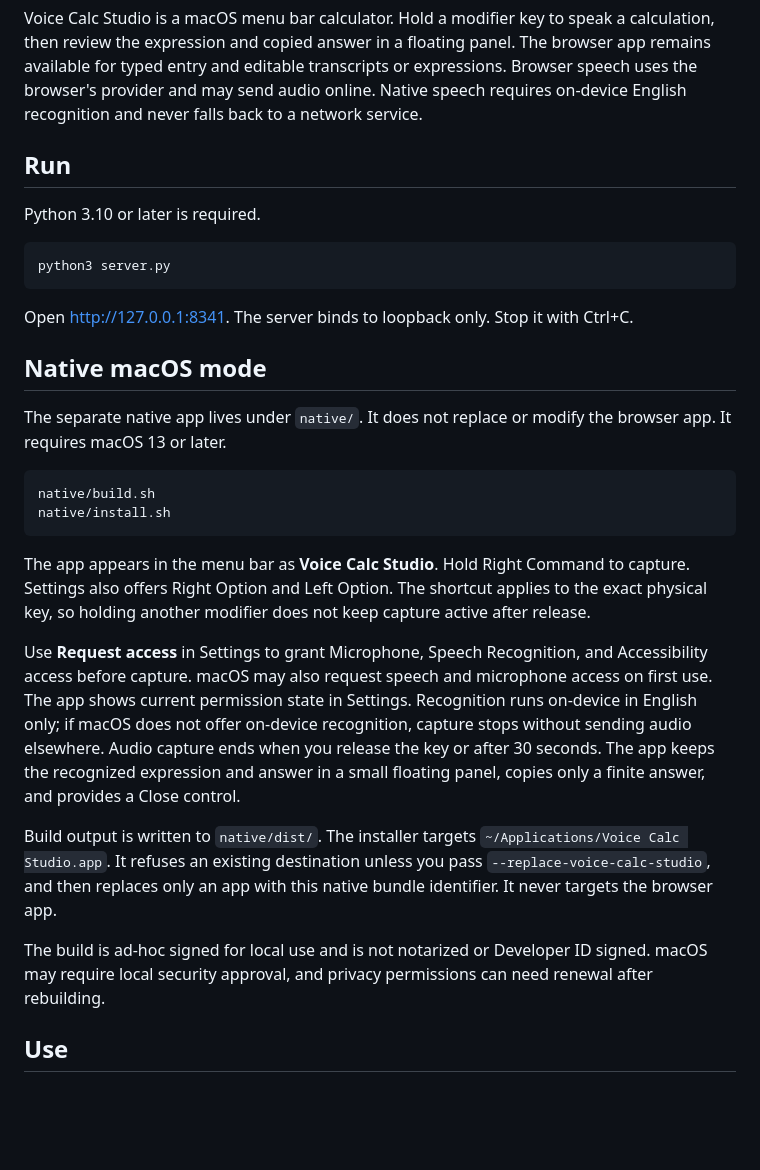
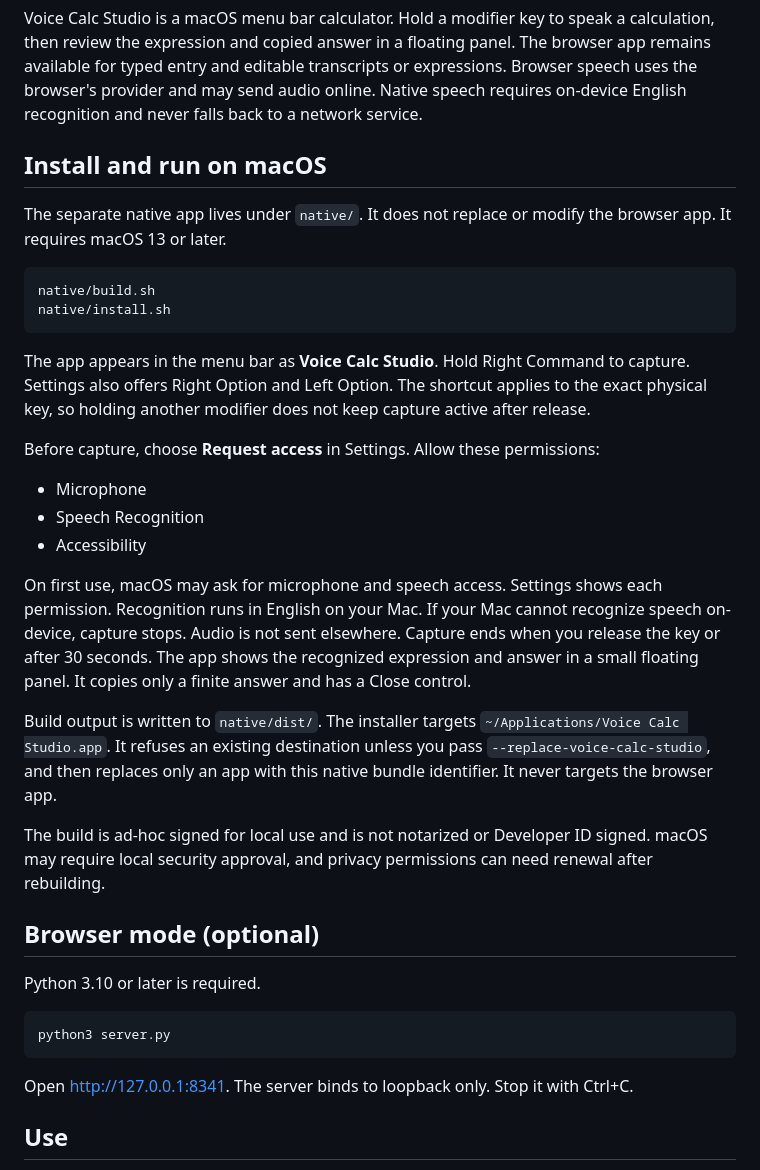
Before and after one commit to gmperkinsmba/voice-calculator, a Markdown page: README.md, the part around the change. Rendered like a GitHub page; blank space fills up the shorter version.

Commit message:
Clarify native usage in Voice Calc README

````diff
--- a/README.md
+++ b/README.md
@@ -4,17 +4,7 @@
 
 Voice Calc Studio is a macOS menu bar calculator. Hold a modifier key to speak a calculation, then review the expression and copied answer in a floating panel. The browser app remains available for typed entry and editable transcripts or expressions. Browser speech uses the browser's provider and may send audio online. Native speech requires on-device English recognition and never falls back to a network service.
 
-## Run
-
-Python 3.10 or later is required.
-
-```sh
-python3 server.py
-```
-
-Open <http://127.0.0.1:8341>. The server binds to loopback only. Stop it with Ctrl+C.
-
-## Native macOS mode
+## Install and run on macOS
 
 The separate native app lives under `native/`. It does not replace or modify the browser app. It requires macOS 13 or later.
 
@@ -25,11 +15,27 @@ native/install.sh
 
 The app appears in the menu bar as **Voice Calc Studio**. Hold Right Command to capture. Settings also offers Right Option and Left Option. The shortcut applies to the exact physical key, so holding another modifier does not keep capture active after release.
 
-Use **Request access** in Settings to grant Microphone, Speech Recognition, and Accessibility access before capture. macOS may also request speech and microphone access on first use. The app shows current permission state in Settings. Recognition runs on-device in English only; if macOS does not offer on-device recognition, capture stops without sending audio elsewhere. Audio capture ends when you release the key or after 30 seconds. The app keeps the recognized expression and answer in a small floating panel, copies only a finite answer, and provides a Close control.
+Before capture, choose **Request access** in Settings. Allow these permissions:
+
+- Microphone
+- Speech Recognition
+- Accessibility
+
+On first use, macOS may ask for microphone and speech access. Settings shows each permission. Recognition runs in English on your Mac. If your Mac cannot recognize speech on-device, capture stops. Audio is not sent elsewhere. Capture ends when you release the key or after 30 seconds. The app shows the recognized expression and answer in a small floating panel. It copies only a finite answer and has a Close control.
 
 Build output is written to `native/dist/`. The installer targets `~/Applications/Voice Calc Studio.app`. It refuses an existing destination unless you pass `--replace-voice-calc-studio`, and then replaces only an app with this native bundle identifier. It never targets the browser app.
 
 The build is ad-hoc signed for local use and is not notarized or Developer ID signed. macOS may require local security approval, and privacy permissions can need renewal after rebuilding.
+
+## Browser mode (optional)
+
+Python 3.10 or later is required.
+
+```sh
+python3 server.py
+```
+
+Open <http://127.0.0.1:8341>. The server binds to loopback only. Stop it with Ctrl+C.
 
 ## Use
 
````
